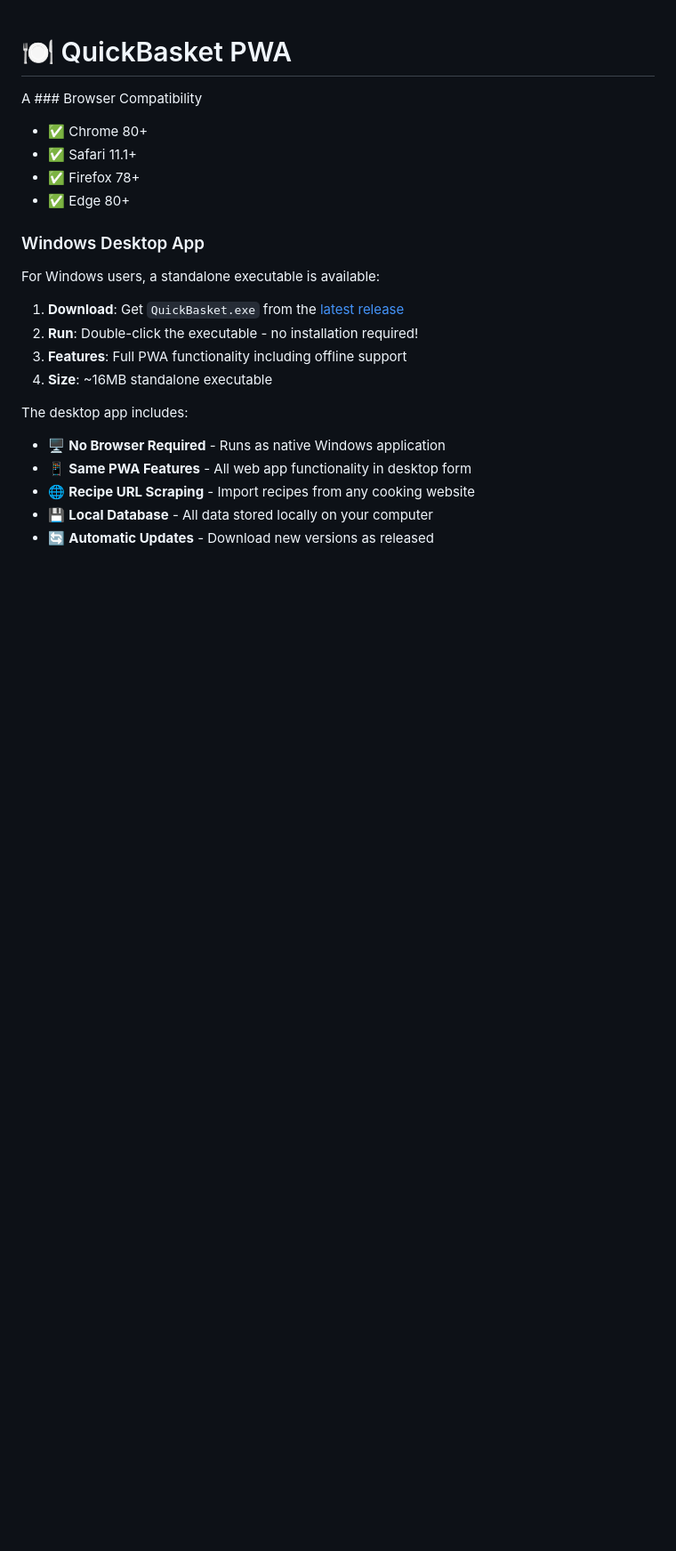
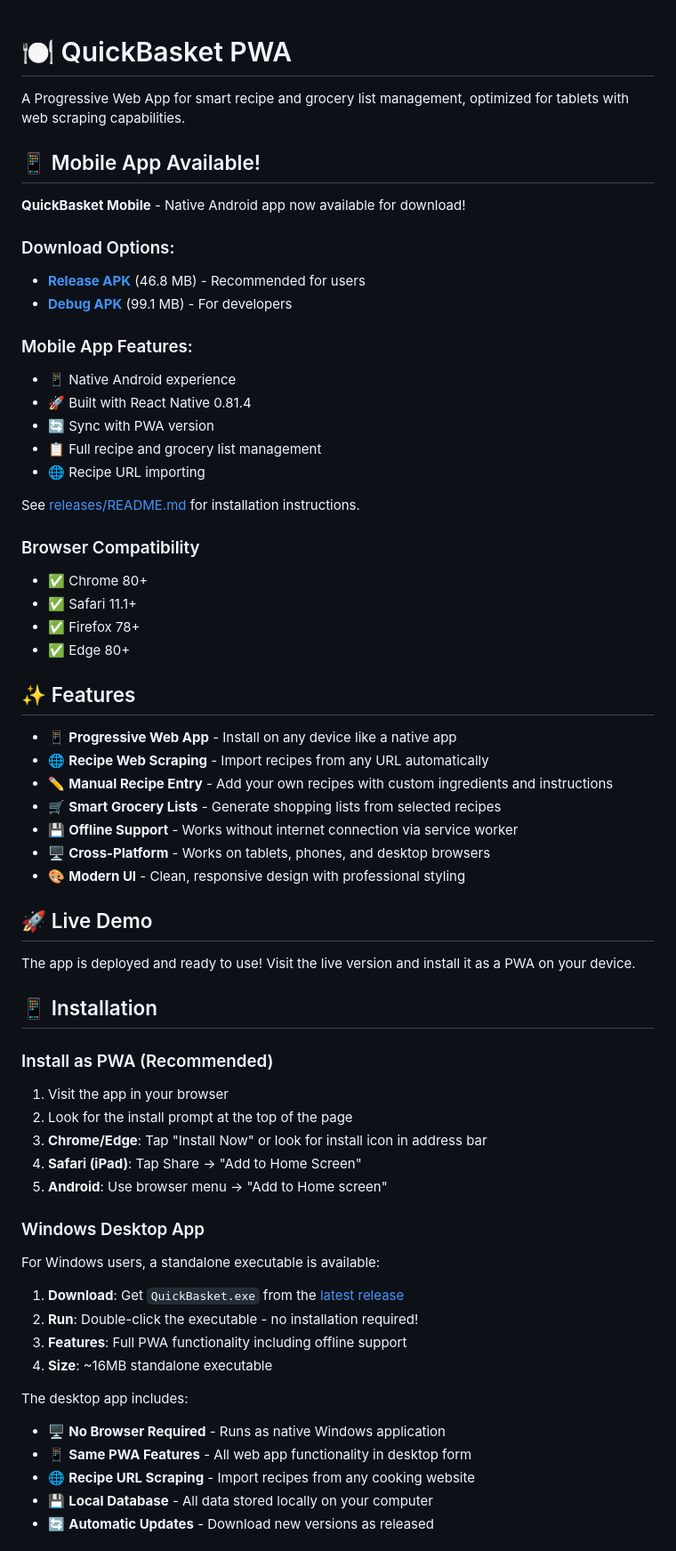
Before and after one commit to doomfable123-cmyk/quickbasket-pwa, a Markdown page: README.md, the part around the change printed below. Shown: that part at 89% size. Drawn GitHub-style; blank space fills up the shorter version.

Commit message:
Add GitHub deployment instructions and update README with mobile app info

```diff
--- a/README.md
+++ b/README.md
@@ -1,10 +1,52 @@
 # 🍽️ QuickBasket PWA
 
-A ### Browser Compatibility
+A Progressive Web App for smart recipe and grocery list management, optimized for tablets with web scraping capabilities.
+
+## 📱 Mobile App Available!
+
+**QuickBasket Mobile** - Native Android app now available for download!
+
+### Download Options:
+- **[Release APK](releases/QuickBasket-Mobile-v0.0.1-release.apk)** (46.8 MB) - Recommended for users
+- **[Debug APK](releases/QuickBasket-Mobile-v0.0.1-debug.apk)** (99.1 MB) - For developers
+
+### Mobile App Features:
+- 📱 Native Android experience
+- 🚀 Built with React Native 0.81.4
+- 🔄 Sync with PWA version
+- 📋 Full recipe and grocery list management
+- 🌐 Recipe URL importing
+
+See [releases/README.md](releases/README.md) for installation instructions.
+
+### Browser Compatibility
 - ✅ Chrome 80+
 - ✅ Safari 11.1+
 - ✅ Firefox 78+
 - ✅ Edge 80+
+
+## ✨ Features
+
+- 📱 **Progressive Web App** - Install on any device like a native app
+- 🌐 **Recipe Web Scraping** - Import recipes from any URL automatically
+- ✏️ **Manual Recipe Entry** - Add your own recipes with custom ingredients and instructions
+- 🛒 **Smart Grocery Lists** - Generate shopping lists from selected recipes
+- 💾 **Offline Support** - Works without internet connection via service worker
+- 🖥️ **Cross-Platform** - Works on tablets, phones, and desktop browsers
+- 🎨 **Modern UI** - Clean, responsive design with professional styling
+
+## 🚀 Live Demo
+
+The app is deployed and ready to use! Visit the live version and install it as a PWA on your device.
+
+## 📱 Installation
+
+### Install as PWA (Recommended)
+1. Visit the app in your browser
+2. Look for the install prompt at the top of the page
+3. **Chrome/Edge**: Tap "Install Now" or look for install icon in address bar
+4. **Safari (iPad)**: Tap Share → "Add to Home Screen"
+5. **Android**: Use browser menu → "Add to Home screen"
 
 ### Windows Desktop App
 For Windows users, a standalone executable is available:
```
Also changed, not shown: other parts of README.md (+1 -30 lines), GITHUB_DEPLOYMENT.md (added, +81 -0 lines).
